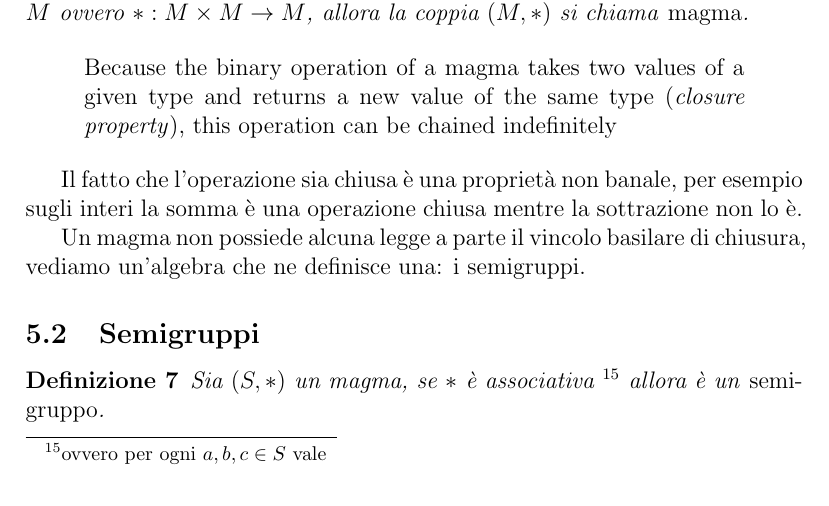
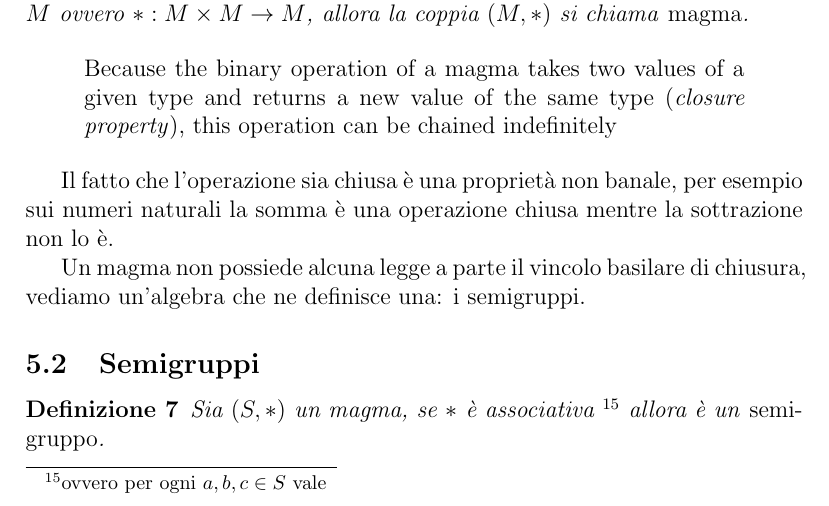
Before and after one commit to enricopolanski/functional-programming, a LaTeX document (fp.tex): part of page 33 of 96, cut so that both start at the same text. Compiled offline with pdfLaTeX.

Commit message:
Fix in definizione operazione chiusa (#10)
Fixes Issue #9

```diff
--- a/fp.tex
+++ b/fp.tex
@@ -1164,7 +1164,7 @@ this operation can be chained indefinitely
 \end{quote}
 
 Il fatto che l'operazione sia chiusa è una proprietà non banale,
-per esempio sugli interi la somma è una operazione chiusa mentre la sottrazione non lo è.
+per esempio sui numeri naturali la somma è una operazione chiusa mentre la sottrazione non lo è.
 
 Un magma non possiede alcuna legge a parte il vincolo basilare di chiusura, vediamo un'algebra che ne definisce una: i semigruppi.
 
```
